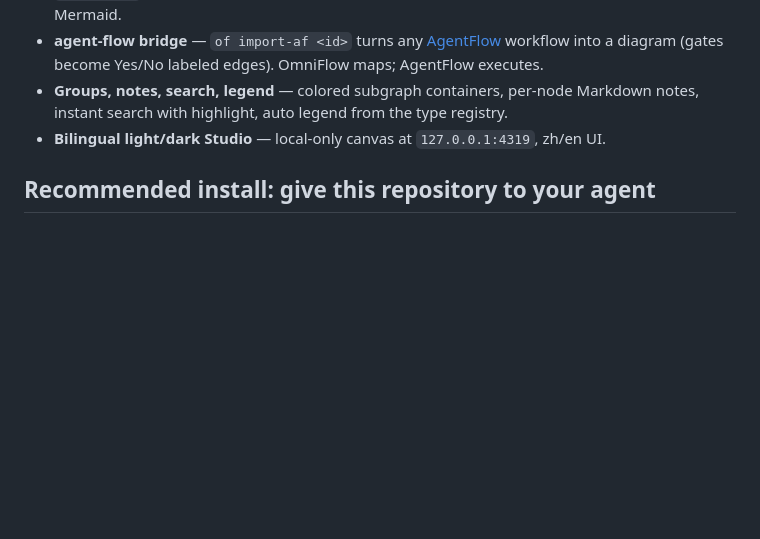
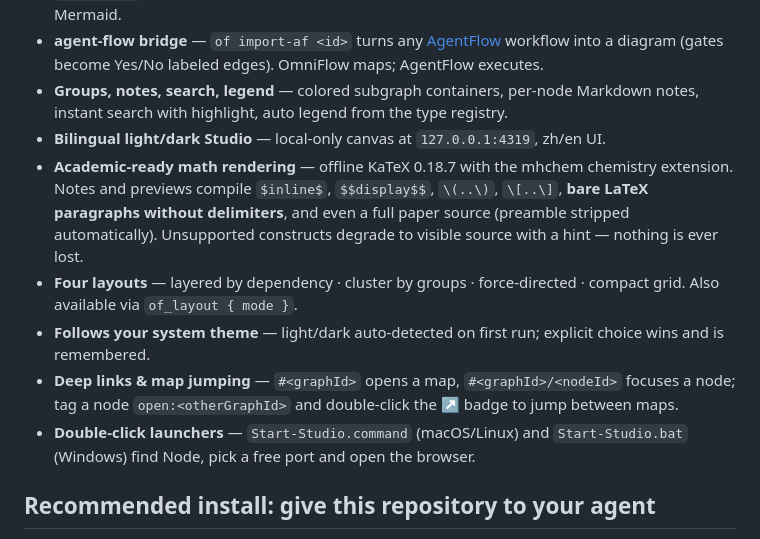
Before and after one commit to kanghelyu/omni-flow, a Markdown page: README.md, the part around the change. Drawn GitHub-style; blank space fills up the shorter version.

Commit message:
sync: align with local (audit repair)

```diff
--- a/README.md
+++ b/README.md
@@ -30,6 +30,11 @@
 - **agent-flow bridge** — `of import-af <id>` turns any [AgentFlow](https://github.com/kanghelyu/agent-flow) workflow into a diagram (gates become Yes/No labeled edges). OmniFlow maps; AgentFlow executes.
 - **Groups, notes, search, legend** — colored subgraph containers, per-node Markdown notes, instant search with highlight, auto legend from the type registry.
 - **Bilingual light/dark Studio** — local-only canvas at `127.0.0.1:4319`, zh/en UI.
+- **Academic-ready math rendering** — offline KaTeX 0.18.7 with the mhchem chemistry extension. Notes and previews compile `$inline$`, `$$display$$`, `\(..\)`, `\[..\]`, **bare LaTeX paragraphs without delimiters**, and even a full paper source (preamble stripped automatically). Unsupported constructs degrade to visible source with a hint — nothing is ever lost.
+- **Four layouts** — layered by dependency · cluster by groups · force-directed · compact grid. Also available via `of_layout { mode }`.
+- **Follows your system theme** — light/dark auto-detected on first run; explicit choice wins and is remembered.
+- **Deep links & map jumping** — `#<graphId>` opens a map, `#<graphId>/<nodeId>` focuses a node; tag a node `open:<otherGraphId>` and double-click the ↗ badge to jump between maps.
+- **Double-click launchers** — `Start-Studio.command` (macOS/Linux) and `Start-Studio.bat` (Windows) find Node, pick a free port and open the browser.
 
 ## Recommended install: give this repository to your agent
 
```
